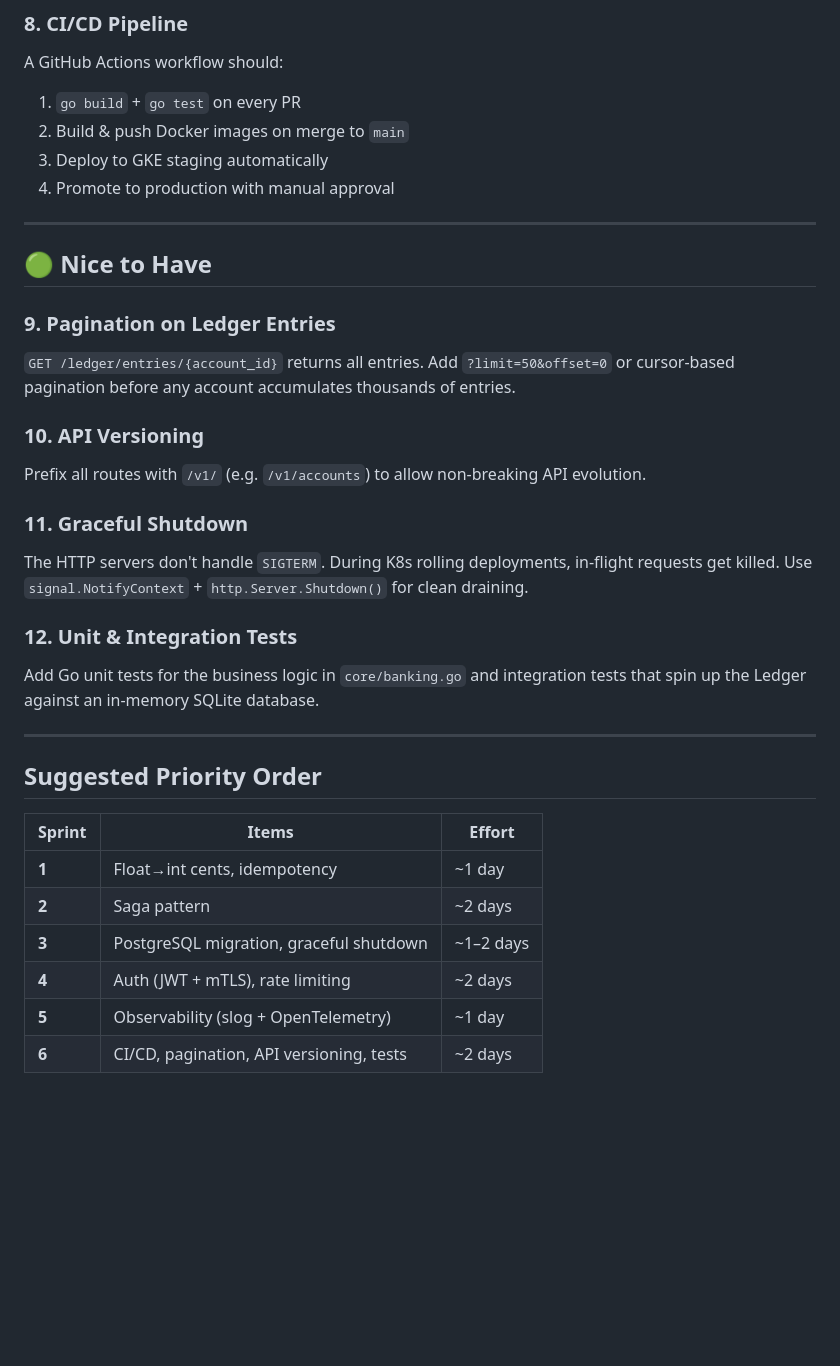
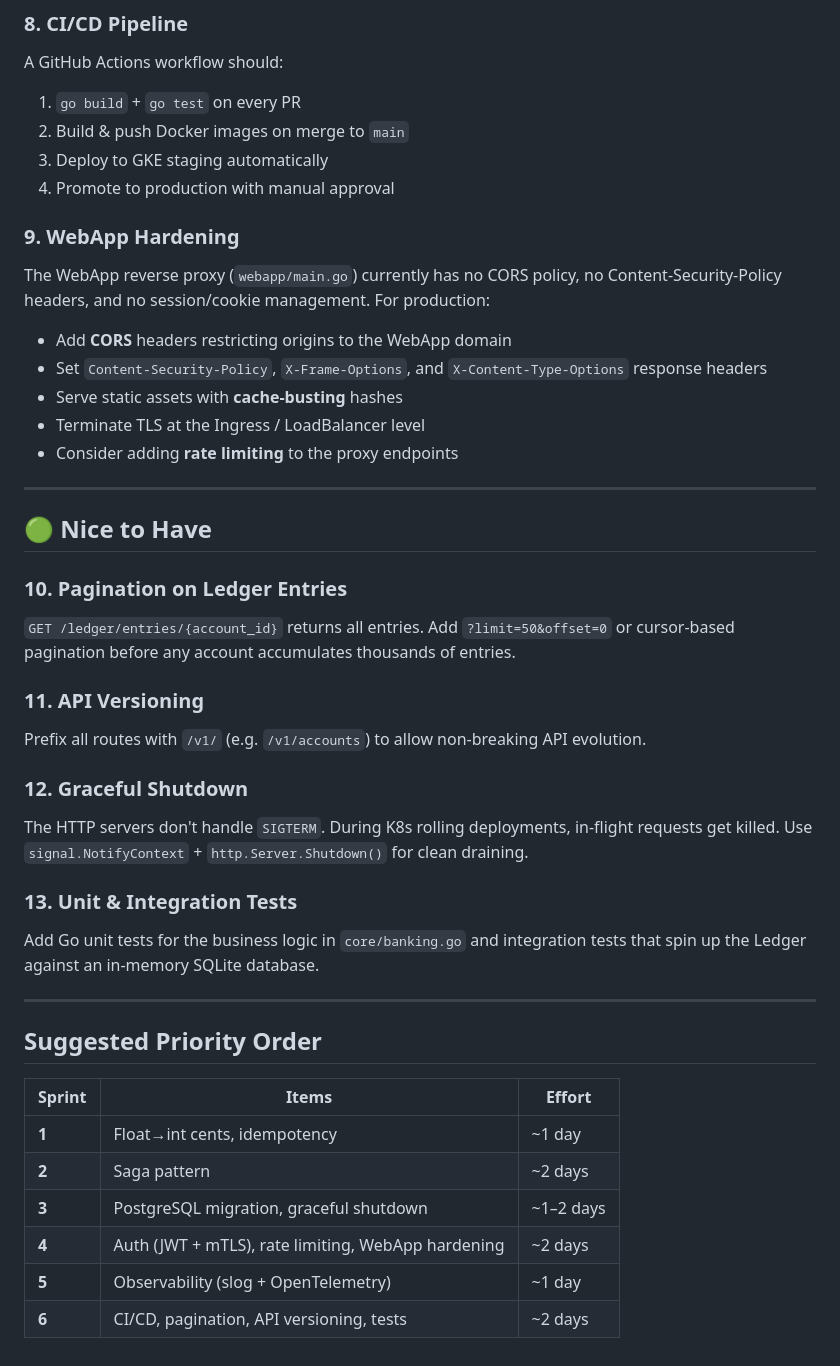
Before and after one commit to GiuseppeCofano/core-banking-v1, a Markdown page: docs/architecture-gaps.md, the part around the change. GitHub-like rendering; blank space fills up the shorter version.

```diff
--- a/docs/architecture-gaps.md
+++ b/docs/architecture-gaps.md
@@ -45,20 +45,28 @@ A GitHub Actions workflow should:
 3. Deploy to GKE staging automatically
 4. Promote to production with manual approval
 
+### 9. WebApp Hardening
+The WebApp reverse proxy (`webapp/main.go`) currently has no CORS policy, no Content-Security-Policy headers, and no session/cookie management. For production:
+- Add **CORS** headers restricting origins to the WebApp domain
+- Set `Content-Security-Policy`, `X-Frame-Options`, and `X-Content-Type-Options` response headers
+- Serve static assets with **cache-busting** hashes
+- Terminate TLS at the Ingress / LoadBalancer level
+- Consider adding **rate limiting** to the proxy endpoints
+
 ---
 
 ## 🟢 Nice to Have
 
-### 9. Pagination on Ledger Entries
+### 10. Pagination on Ledger Entries
 `GET /ledger/entries/{account_id}` returns all entries. Add `?limit=50&offset=0` or cursor-based pagination before any account accumulates thousands of entries.
 
-### 10. API Versioning
+### 11. API Versioning
 Prefix all routes with `/v1/` (e.g. `/v1/accounts`) to allow non-breaking API evolution.
 
-### 11. Graceful Shutdown
+### 12. Graceful Shutdown
 The HTTP servers don't handle `SIGTERM`. During K8s rolling deployments, in-flight requests get killed. Use `signal.NotifyContext` + `http.Server.Shutdown()` for clean draining.
 
-### 12. Unit & Integration Tests
+### 13. Unit & Integration Tests
 Add Go unit tests for the business logic in `core/banking.go` and integration tests that spin up the Ledger against an in-memory SQLite database.
 
 ---
@@ -70,6 +78,6 @@ Add Go unit tests for the business logic in `core/banking.go` and integration te
 | **1** | Float→int cents, idempotency | ~1 day |
 | **2** | Saga pattern | ~2 days |
 | **3** | PostgreSQL migration, graceful shutdown | ~1–2 days |
-| **4** | Auth (JWT + mTLS), rate limiting | ~2 days |
+| **4** | Auth (JWT + mTLS), rate limiting, WebApp hardening | ~2 days |
 | **5** | Observability (slog + OpenTelemetry) | ~1 day |
 | **6** | CI/CD, pagination, API versioning, tests | ~2 days |
```
Also changed, not shown: README.md (+29 -5 lines).
